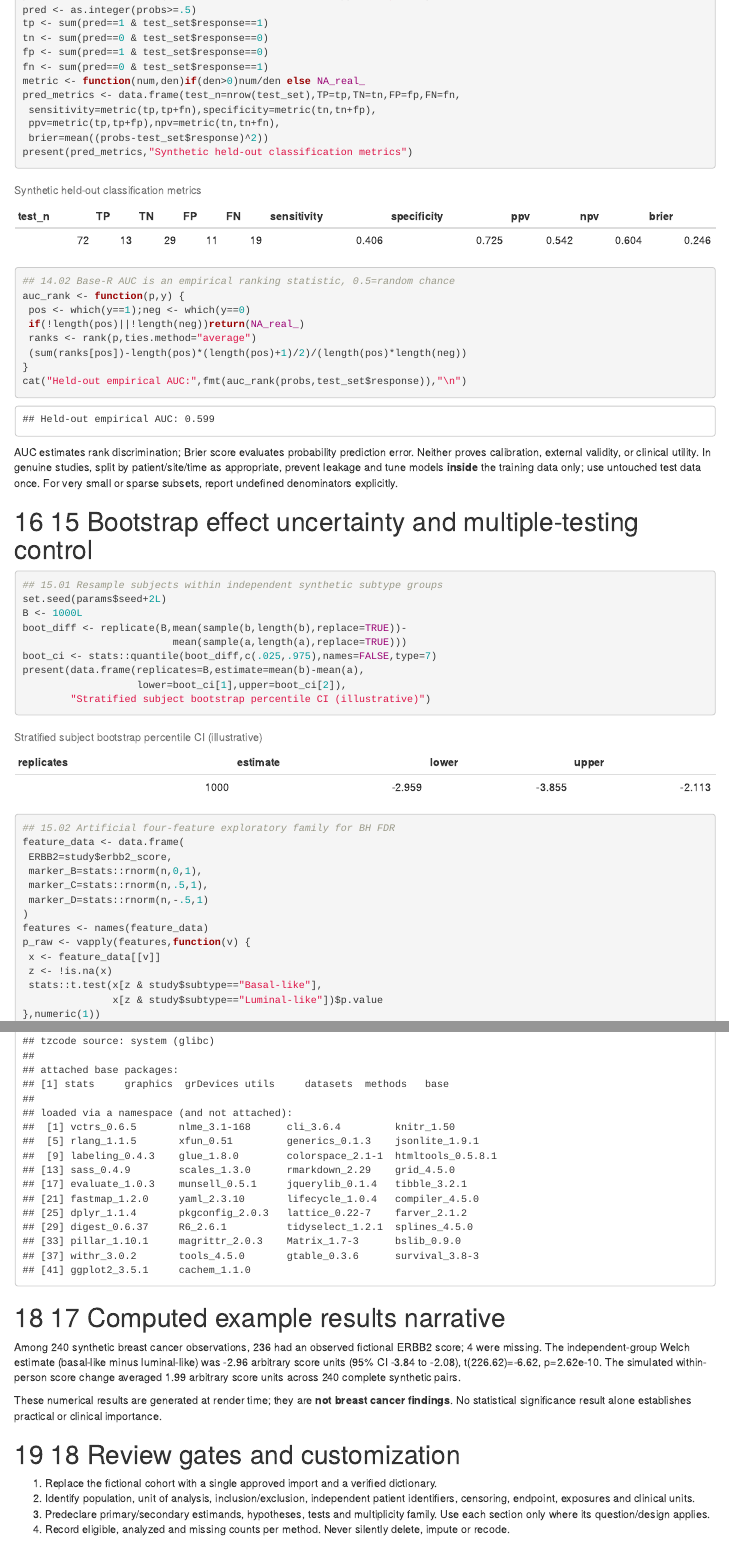
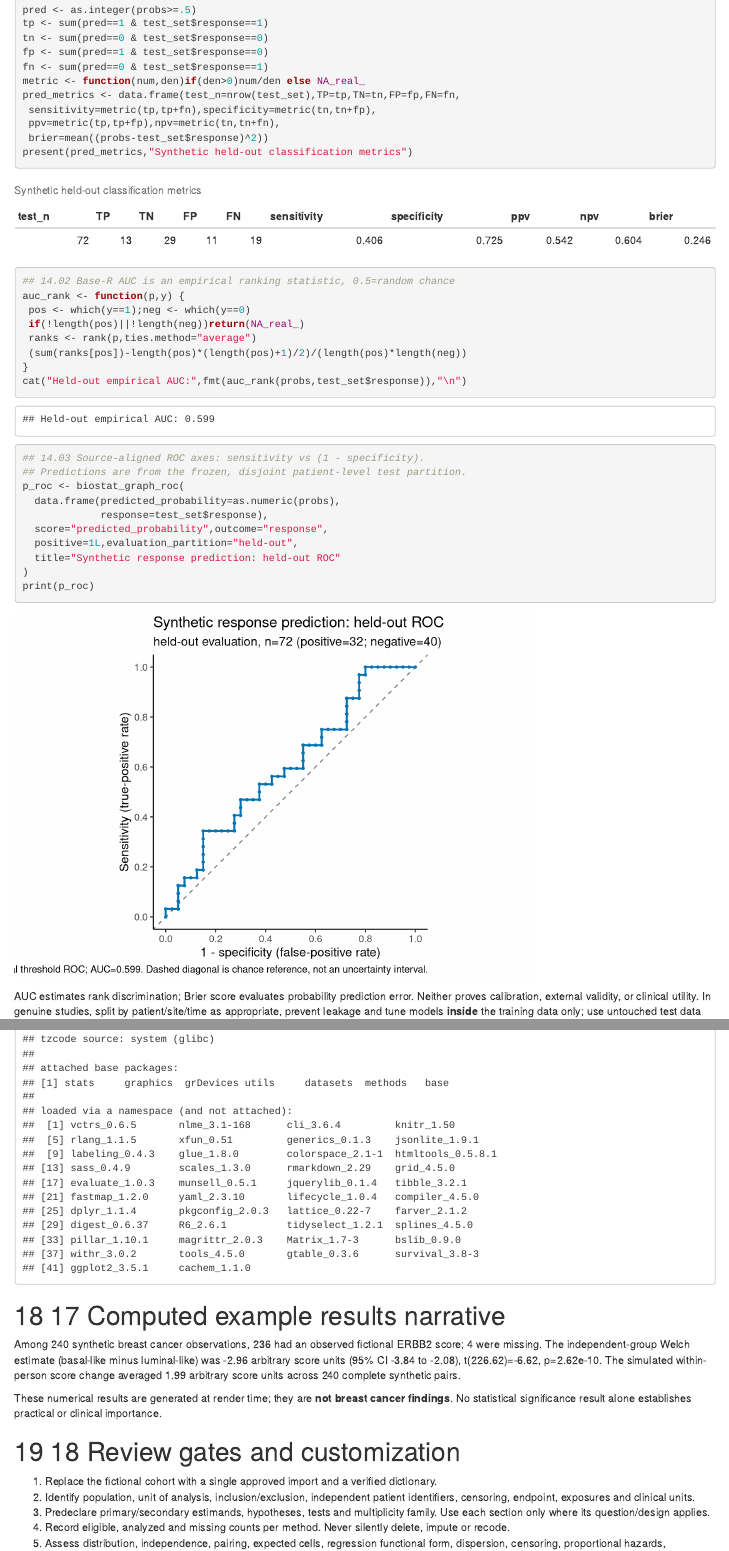
Before and after one commit to pskeffington/pauls_notes, an R Markdown document (02_biomedical_coding/examples/SYNTHETIC_BREAST_CANCER_FULL_STUDY.Rmd): the page in a window 1100 px wide, from 13660 px down, and a second part further down, joined at a grey line. Rendered offline with R 4.5, knitr and Pandoc, with nearby package versions.

Commit message:
feat: add leakage-audited held-out ROC figure with sensitivity vs false-positive rate axes

````diff
--- a/02_biomedical_coding/examples/SYNTHETIC_BREAST_CANCER_FULL_STUDY.Rmd
+++ b/02_biomedical_coding/examples/SYNTHETIC_BREAST_CANCER_FULL_STUDY.Rmd
@@ -456,6 +456,16 @@ auc_rank <- function(p,y) {
  (sum(ranks[pos])-length(pos)*(length(pos)+1)/2)/(length(pos)*length(neg))
 }
 cat("Held-out empirical AUC:",fmt(auc_rank(probs,test_set$response)),"\n")
+## 14.03 Source-aligned ROC axes: sensitivity vs (1 - specificity).
+## Predictions are from the frozen, disjoint patient-level test partition.
+p_roc <- biostat_graph_roc(
+  data.frame(predicted_probability=as.numeric(probs),
+             response=test_set$response),
+  score="predicted_probability",outcome="response",
+  positive=1L,evaluation_partition="held-out",
+  title="Synthetic response prediction: held-out ROC"
+)
+print(p_roc)
 ```
 
 AUC estimates rank discrimination; Brier score evaluates probability prediction error. Neither proves calibration, external validity, or clinical utility. In genuine studies, split by patient/site/time as appropriate, prevent leakage and tune models **inside** the training data only; use untouched test data once. For very small or sparse subsets, report undefined denominators explicitly.
````
